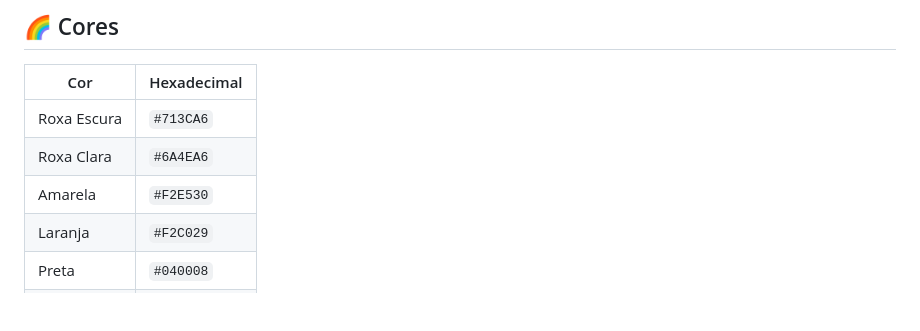
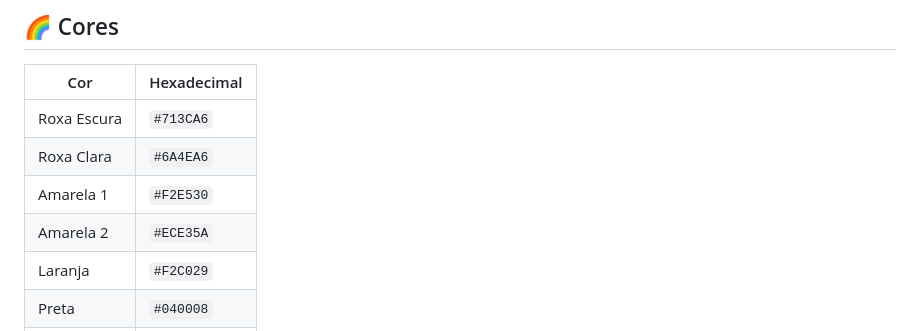
Before and after one commit to Enne-Amore/coletive-nb, a Markdown page: README.md, the part around the change. Drawn GitHub-style; blank space fills up the shorter version.

Commit message:
docs: updating colors section

```diff
--- a/README.md
+++ b/README.md
@@ -87,7 +87,8 @@
  | ----------- | ----------- |
  | Roxa Escura | `#713CA6`   |
  | Roxa Clara  | `#6A4EA6`   |
- | Amarela     | `#F2E530`   |
+ | Amarela 1   | `#F2E530`   |
+ | Amarela 2   | `#ECE35A`   |
  | Laranja     | `#F2C029`   |
  | Preta       | `#040008`   |
  | Cinza       | `#242325`   |
```
